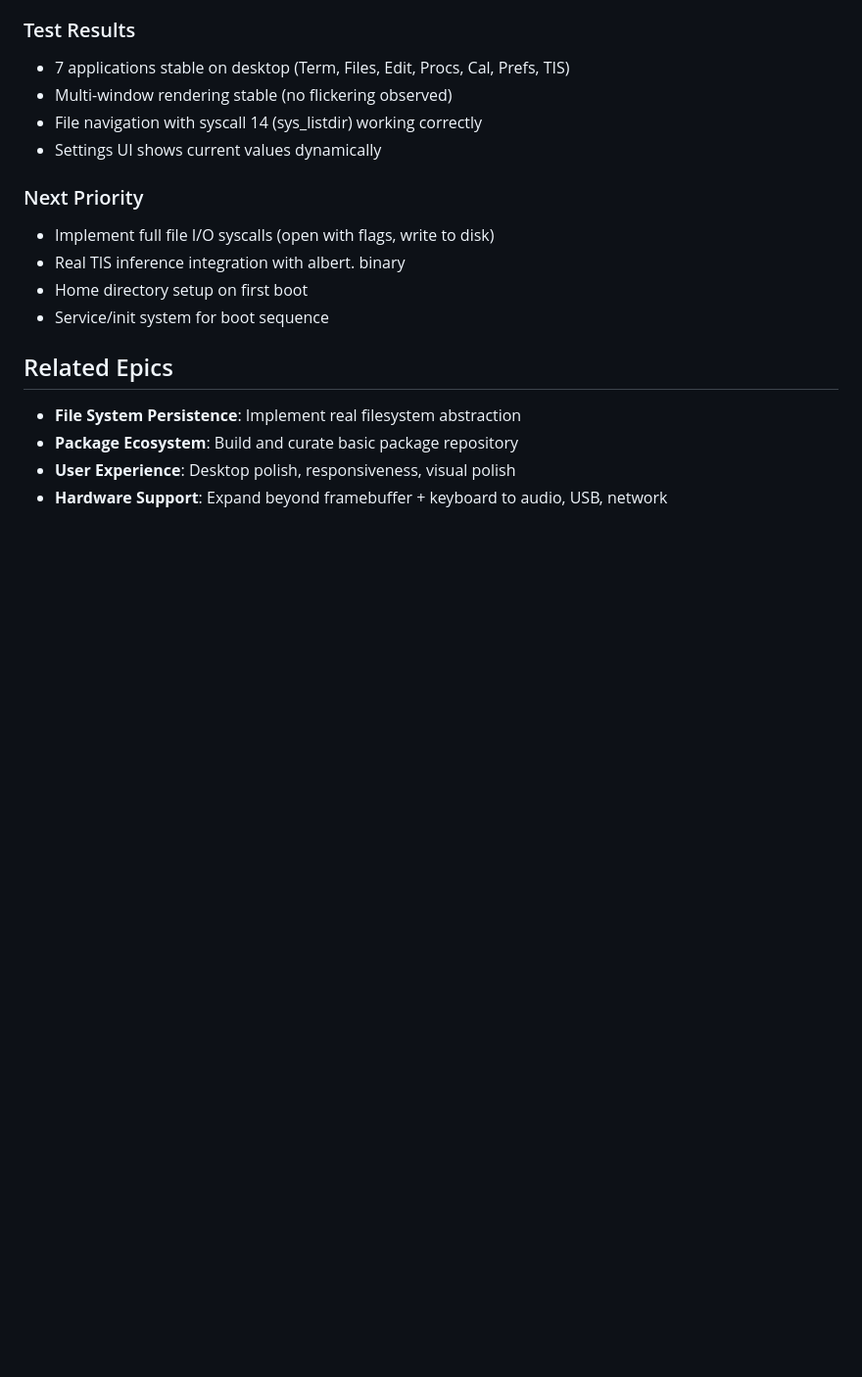
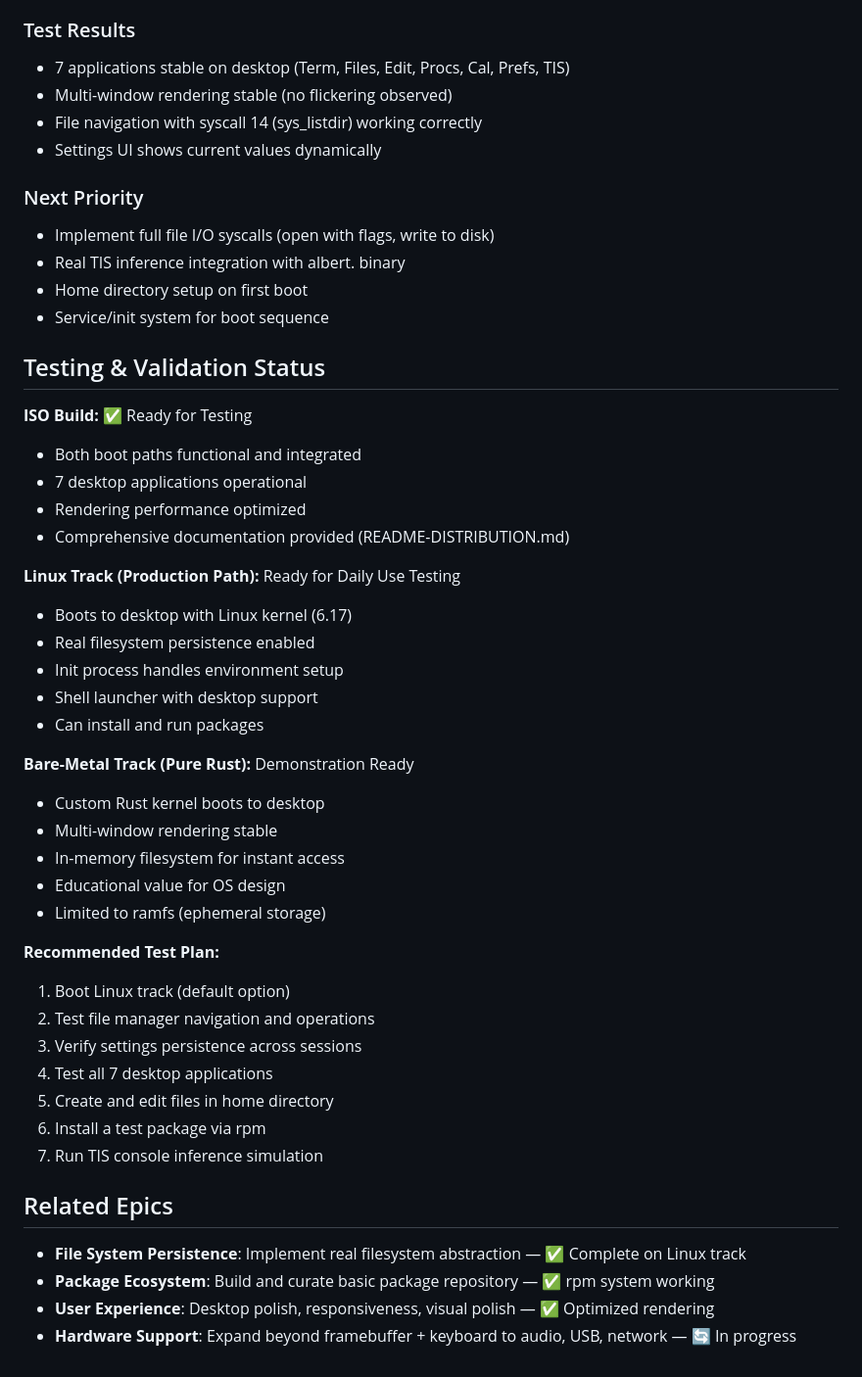
Before and after one commit to rfi-irfos/rusty-penguin, a Markdown page: DISTRIBUTION.md, the part around the change. Shown at 98% size. Drawn GitHub-style; blank space fills up the shorter version.

Commit message:
Mark Rusty Penguin as ready for testing and validation
- ISO build complete with all features
- 7 desktop applications operational
- Linux track ready for daily use testing
- Bare-metal track stable for demonstrations
- Added recommended test plan
- Comprehensive documentation available (README-DISTRIBUTION.md)

Status: Beta 1.0.0 - Ready for user testing and validation

```diff
--- a/DISTRIBUTION.md
+++ b/DISTRIBUTION.md
@@ -179,9 +179,40 @@ Build plan for making Rusty Penguin a complete, daily-usable operating system di
 - Home directory setup on first boot
 - Service/init system for boot sequence
 
+## Testing & Validation Status
+
+**ISO Build:** ✅ Ready for Testing
+- Both boot paths functional and integrated
+- 7 desktop applications operational
+- Rendering performance optimized
+- Comprehensive documentation provided (README-DISTRIBUTION.md)
+
+**Linux Track (Production Path):** Ready for Daily Use Testing
+- Boots to desktop with Linux kernel (6.17)
+- Real filesystem persistence enabled
+- Init process handles environment setup
+- Shell launcher with desktop support
+- Can install and run packages
+
+**Bare-Metal Track (Pure Rust):** Demonstration Ready
+- Custom Rust kernel boots to desktop
+- Multi-window rendering stable
+- In-memory filesystem for instant access
+- Educational value for OS design
+- Limited to ramfs (ephemeral storage)
+
+**Recommended Test Plan:**
+1. Boot Linux track (default option)
+2. Test file manager navigation and operations
+3. Verify settings persistence across sessions
+4. Test all 7 desktop applications
+5. Create and edit files in home directory
+6. Install a test package via rpm
+7. Run TIS console inference simulation
+
 ## Related Epics
 
-- **File System Persistence**: Implement real filesystem abstraction
-- **Package Ecosystem**: Build and curate basic package repository
-- **User Experience**: Desktop polish, responsiveness, visual polish
-- **Hardware Support**: Expand beyond framebuffer + keyboard to audio, USB, network
+- **File System Persistence**: Implement real filesystem abstraction — ✅ Complete on Linux track
+- **Package Ecosystem**: Build and curate basic package repository — ✅ rpm system working
+- **User Experience**: Desktop polish, responsiveness, visual polish — ✅ Optimized rendering
+- **Hardware Support**: Expand beyond framebuffer + keyboard to audio, USB, network — 🔄 In progress
```
